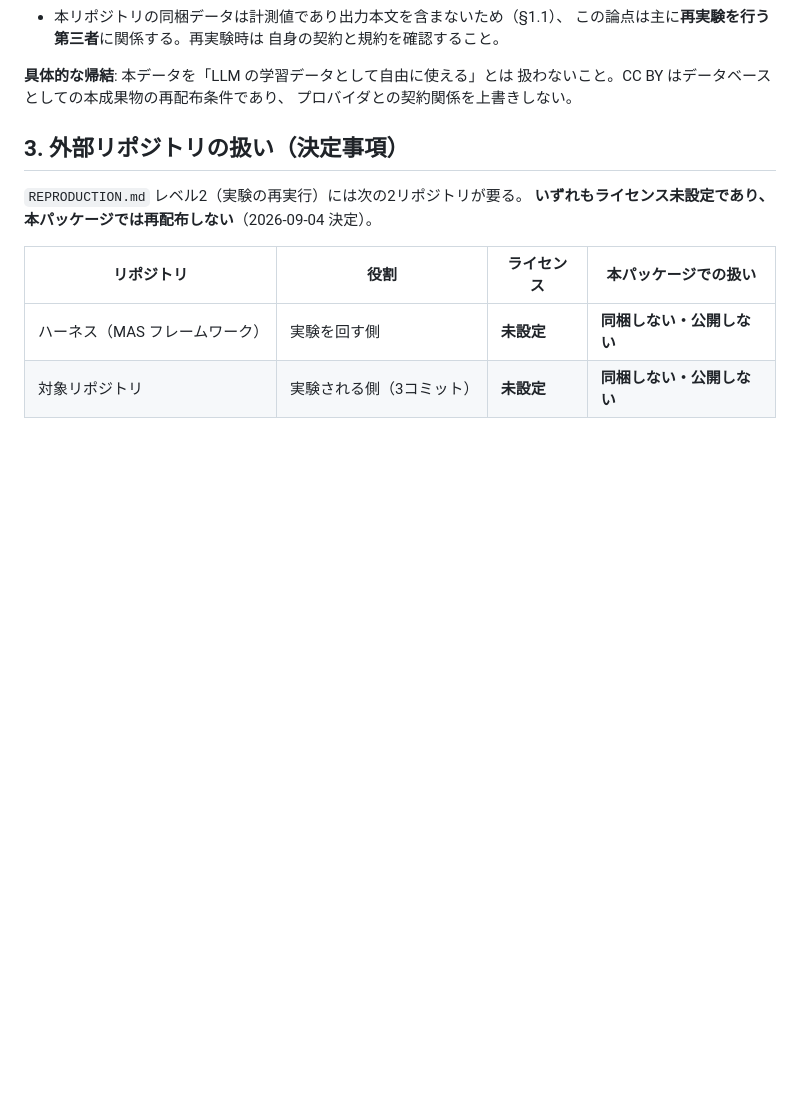
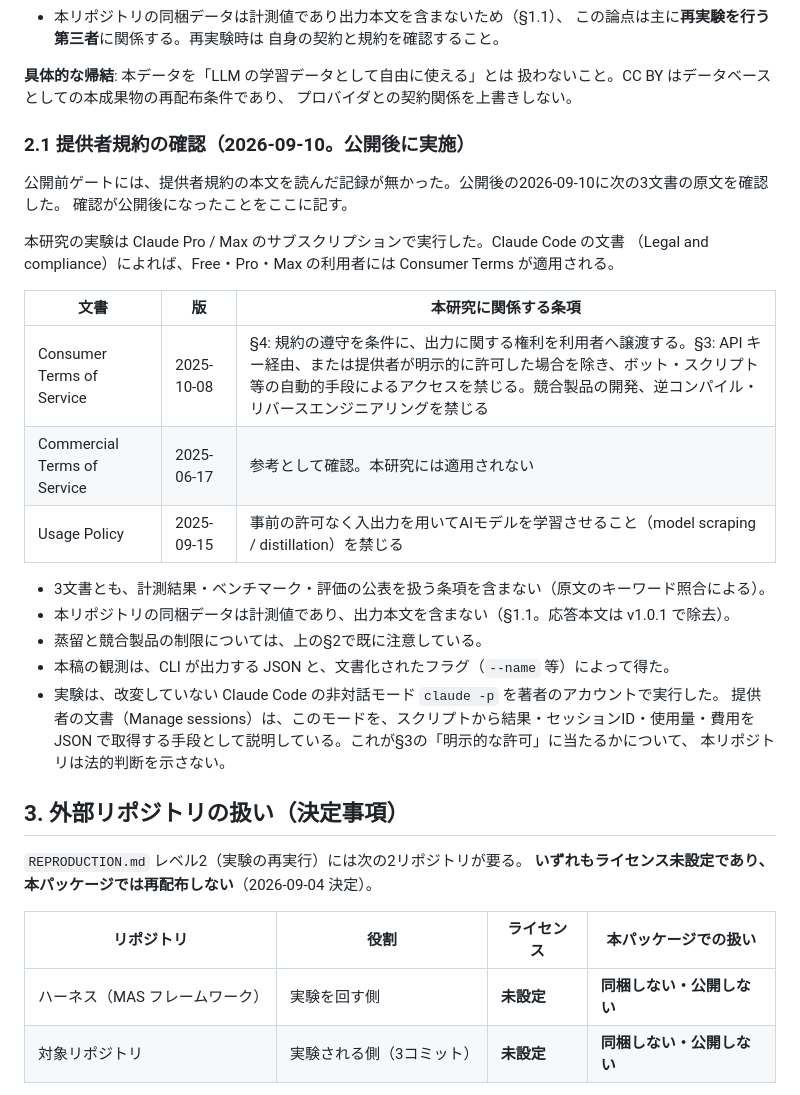
Before and after one commit to Fudo-san/paper-session-affinity, a Markdown page: THIRD_PARTY_NOTICES.md, the part around the change. Rendered like a GitHub page; blank space fills up the shorter version.

```diff
--- a/THIRD_PARTY_NOTICES.md
+++ b/THIRD_PARTY_NOTICES.md
@@ -63,6 +63,29 @@
 **具体的な帰結**: 本データを「LLM の学習データとして自由に使える」とは
 扱わないこと。CC BY はデータベースとしての本成果物の再配布条件であり、
 プロバイダとの契約関係を上書きしない。
+
+### 2.1 提供者規約の確認（2026-09-10。公開後に実施）
+
+公開前ゲートには、提供者規約の本文を読んだ記録が無かった。公開後の2026-09-10に次の3文書の原文を確認した。
+確認が公開後になったことをここに記す。
+
+本研究の実験は Claude Pro / Max のサブスクリプションで実行した。Claude Code の文書
+（Legal and compliance）によれば、Free・Pro・Max の利用者には Consumer Terms が適用される。
+
+| 文書 | 版 | 本研究に関係する条項 |
+|---|---|---|
+| Consumer Terms of Service | 2025-10-08 | §4: 規約の遵守を条件に、出力に関する権利を利用者へ譲渡する。§3: API キー経由、または提供者が明示的に許可した場合を除き、ボット・スクリプト等の自動的手段によるアクセスを禁じる。競合製品の開発、逆コンパイル・リバースエンジニアリングを禁じる |
+| Commercial Terms of Service | 2025-06-17 | 参考として確認。本研究には適用されない |
+| Usage Policy | 2025-09-15 | 事前の許可なく入出力を用いてAIモデルを学習させること（model scraping / distillation）を禁じる |
+
+- 3文書とも、計測結果・ベンチマーク・評価の公表を扱う条項を含まない（原文のキーワード照合による）。
+- 本リポジトリの同梱データは計測値であり、出力本文を含まない（§1.1。応答本文は v1.0.1 で除去）。
+- 蒸留と競合製品の制限については、上の§2で既に注意している。
+- 本稿の観測は、CLI が出力する JSON と、文書化されたフラグ（`--name` 等）によって得た。
+- 実験は、改変していない Claude Code の非対話モード `claude -p` を著者のアカウントで実行した。
+  提供者の文書（Manage sessions）は、このモードを、スクリプトから結果・セッションID・使用量・費用を
+  JSON で取得する手段として説明している。これが§3の「明示的な許可」に当たるかについて、
+  本リポジトリは法的判断を示さない。
 
 ## 3. 外部リポジトリの扱い（決定事項）
 
```
Also changed, not shown: PUBLICATION_PLAN.md (+3 -2 lines), STATUS.md (+13 -0 lines).
